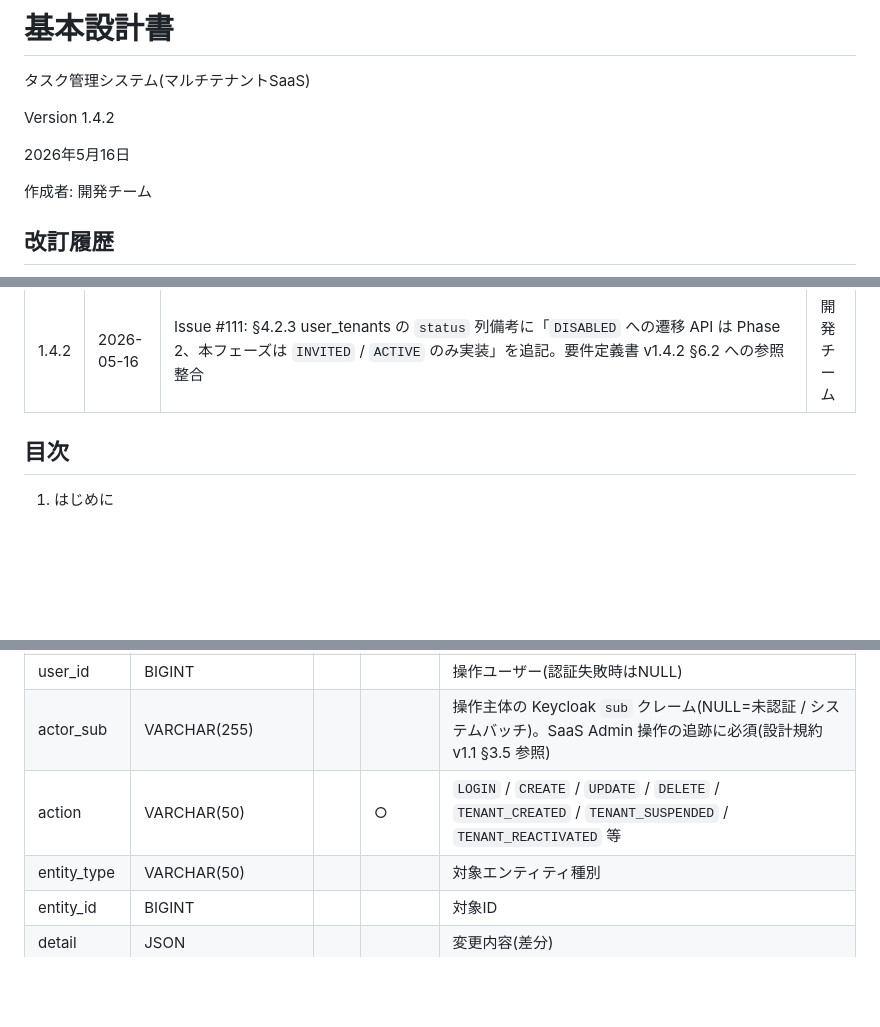
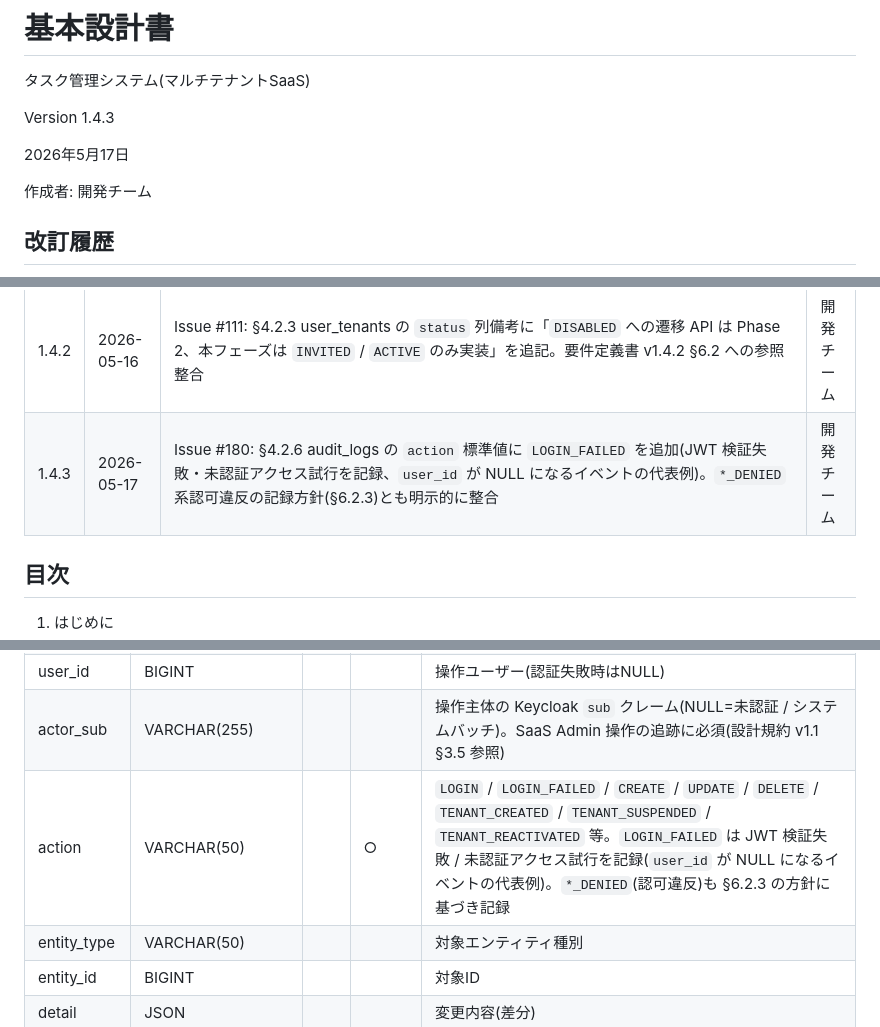
Before and after one commit to win2cot/tasks-webapi, a Markdown page: docs/specs/基本設計書.md, 3 parts joined by grey strips. Drawn GitHub-style; blank space fills up the shorter version.

Commit message:
docs(spec): 基本設計書 v1.4.3 — §4.2.6 audit_logs.action 標準値に LOGIN_FAILED 追加 (Issue #180) (#183)

```diff
--- a/docs/specs/基本設計書.md
+++ b/docs/specs/基本設計書.md
@@ -2,9 +2,9 @@
 
 タスク管理システム(マルチテナントSaaS)
 
-Version 1.4.2
+Version 1.4.3
 
-2026年5月16日
+2026年5月17日
 
 作成者: 開発チーム
 
@@ -23,6 +23,7 @@ Version 1.4.2
 | 1.4 | 2026-05-16 | Issue #159: SaaS Admin スコープ整理(2026-05-16 ブレスト)を反映。§3 画面 S-11〜S-14 を SaaS Admin / セルフサインアップ向けに再編、§4.2.2 tenants の status 列を ACTIVE/SUSPENDED に整理し例外テーブル化を明示、§4.2.6 audit_logs に actor_sub 追加と TENANT_* アクション種別、§5 API 一覧に GET /api/tenants/{id} / PATCH /api/tenants/{id}/status / GET /api/platform/metrics 追加 + A-05 を認証済みユーザー化、§6.2 認可モデルを 2 軸直交に書き換え、§6.2.1 に SaaS Admin の業務 API 呼び出し 403 明示 | 開発チーム |
 | 1.4.1 | 2026-05-16 | PR #165 レビュー指摘対応: §4.2 冒頭・§4.2.1 users を JIT 整合に修正(INSERT 可・UPDATE/DELETE 不可)、§5.1 API 一覧で A-25〜A-27 を末尾(A-24 後)に移動し採番方針を追記、A-06/A-26 の役割分担を備考に明記、§5.2 X-Tenant-Id 不要枠を API 番号で列挙、§6.2 兼務ユーザーの認可動作を明示(業務 API はテナント軸で評価)、§4.2.6 audit_logs に列順序と Flyway 実装時の留意点を補足 | 開発チーム |
 | 1.4.2 | 2026-05-16 | Issue #111: §4.2.3 user_tenants の `status` 列備考に「`DISABLED` への遷移 API は Phase 2、本フェーズは `INVITED` / `ACTIVE` のみ実装」を追記。要件定義書 v1.4.2 §6.2 への参照整合 | 開発チーム |
+| 1.4.3 | 2026-05-17 | Issue #180: §4.2.6 audit_logs の `action` 標準値に `LOGIN_FAILED` を追加(JWT 検証失敗・未認証アクセス試行を記録、`user_id` が NULL になるイベントの代表例)。`*_DENIED` 系認可違反の記録方針(§6.2.3)とも明示的に整合 | 開発チーム |
 
 ## 目次
 
@@ -414,7 +415,7 @@ Version 1.4.2
 | tenant_id | BIGINT |   |   | テナント分離(NULL=システム横断 / SaaS Admin 操作・テナント横断バッチ等) |
 | user_id | BIGINT |   |   | 操作ユーザー(認証失敗時はNULL) |
 | actor_sub | VARCHAR(255) |   |   | 操作主体の Keycloak `sub` クレーム(NULL=未認証 / システムバッチ)。SaaS Admin 操作の追跡に必須(設計規約 v1.1 §3.5 参照) |
-| action | VARCHAR(50) |   | ○ | `LOGIN` / `CREATE` / `UPDATE` / `DELETE` / `TENANT_CREATED` / `TENANT_SUSPENDED` / `TENANT_REACTIVATED` 等 |
+| action | VARCHAR(50) |   | ○ | `LOGIN` / `LOGIN_FAILED` / `CREATE` / `UPDATE` / `DELETE` / `TENANT_CREATED` / `TENANT_SUSPENDED` / `TENANT_REACTIVATED` 等。`LOGIN_FAILED` は JWT 検証失敗 / 未認証アクセス試行を記録(`user_id` が NULL になるイベントの代表例)。`*_DENIED`(認可違反)も §6.2.3 の方針に基づき記録 |
 | entity_type | VARCHAR(50) |   |   | 対象エンティティ種別 |
 | entity_id | BIGINT |   |   | 対象ID |
 | detail | JSON |   |   | 変更内容(差分) |
```
Also changed, not shown: .claude/CLAUDE.md (+1 -1 lines).
